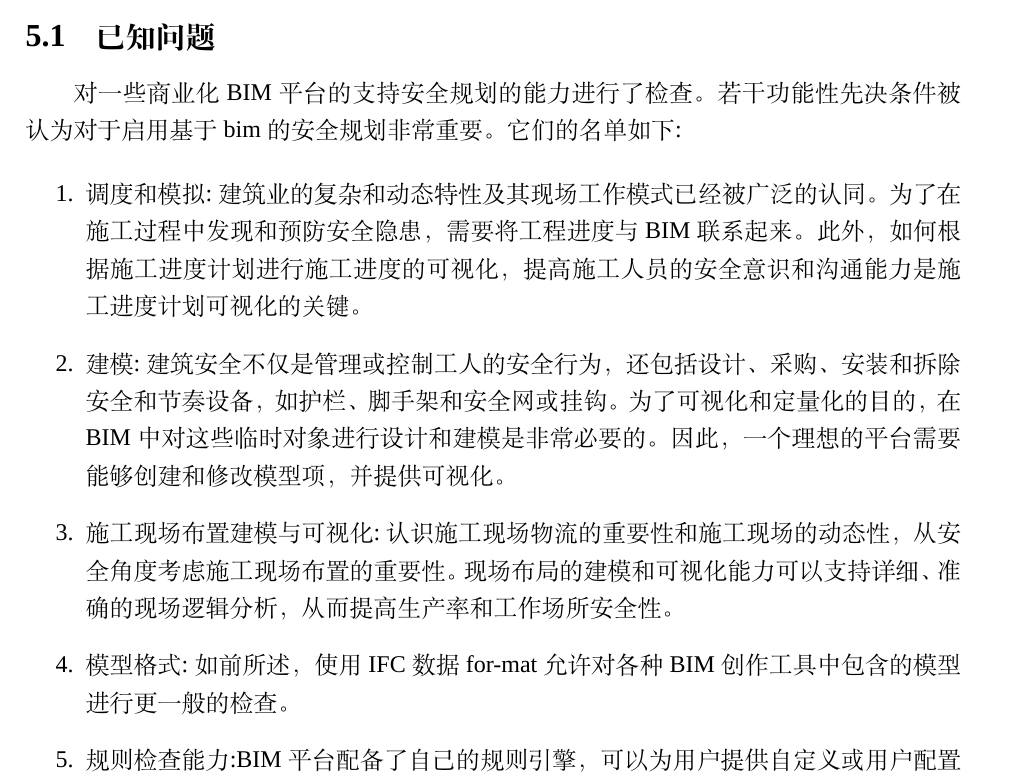
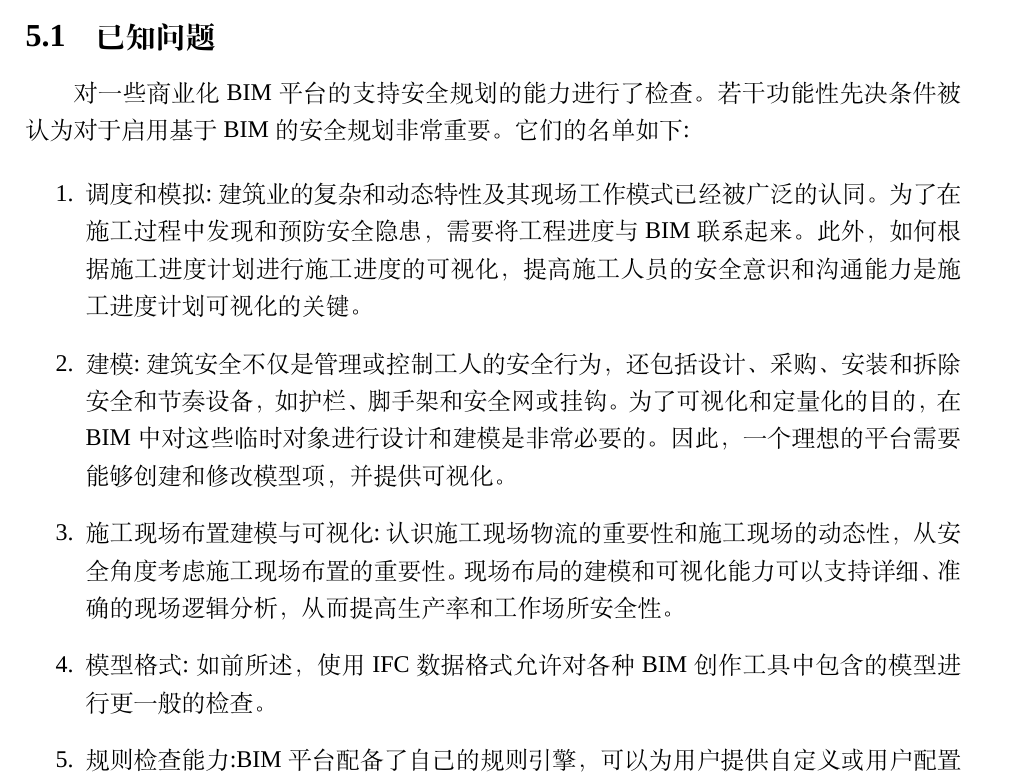
Before and after one commit to galentwww/translaste, a LaTeX thesis (thesis.tex, which reads body/chapter5.tex): part of page 27 of 31, cut so that both start at the same text. Compiled offline with XeLaTeX; a missing font is replaced by an installed copy or a similar font.

Commit message:
修改第五章排版错误

```diff
--- a/body/chapter5.tex
+++ b/body/chapter5.tex
@@ -1,7 +1,7 @@
 \section{审查 BIM 平台以支持安全规划}
 \subsection{已知问题}
 对一些商业化 BIM 平台的支持安全规划的能力进行了检查。若干功
-能性先决条件被认为对于启用基于 bim 的安全规划非常重要。它们的名
+能性先决条件被认为对于启用基于 BIM 的安全规划非常重要。它们的名
 单如下:
 
 \begin{enumerate}
@@ -18,7 +18,7 @@
     的动态性，从安全角度考虑施工现场布置的重要性。现场布局的
     建模和可视化能力可以支持详细、准确的现场逻辑分析，从而提
     高生产率和工作场所安全性。
-    \item 模型格式:如前所述，使用 IFC 数据 for-mat 允许对各种 BIM 创作工具
+    \item 模型格式:如前所述，使用 IFC 数据格式允许对各种 BIM 创作工具
     中包含的模型进行更一般的检查。
     \item 规则检查能力:BIM 平台配备了自己的规则引擎，可以为用户提供自
     定义或用户配置的规则检查过程安全规则的机会。
```
Also changed, not shown: thesis.pdf, 2 other files.
